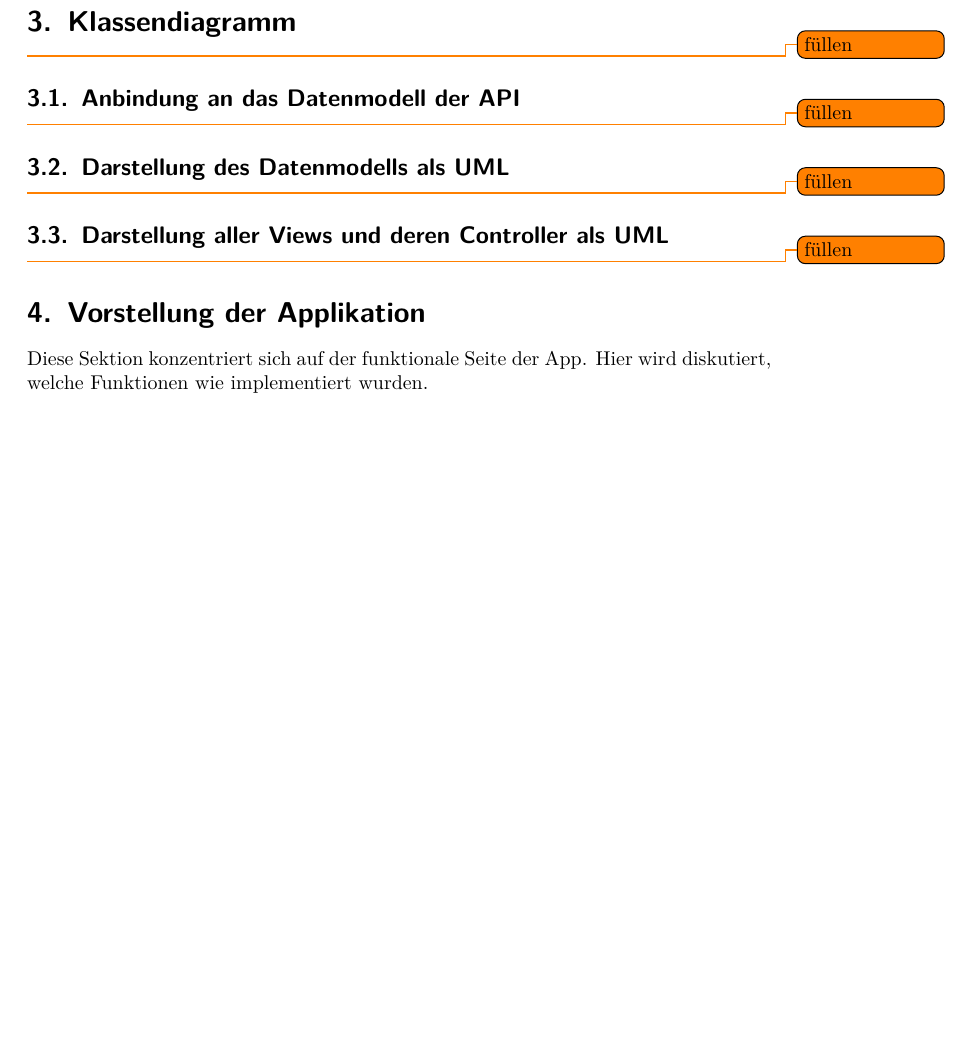
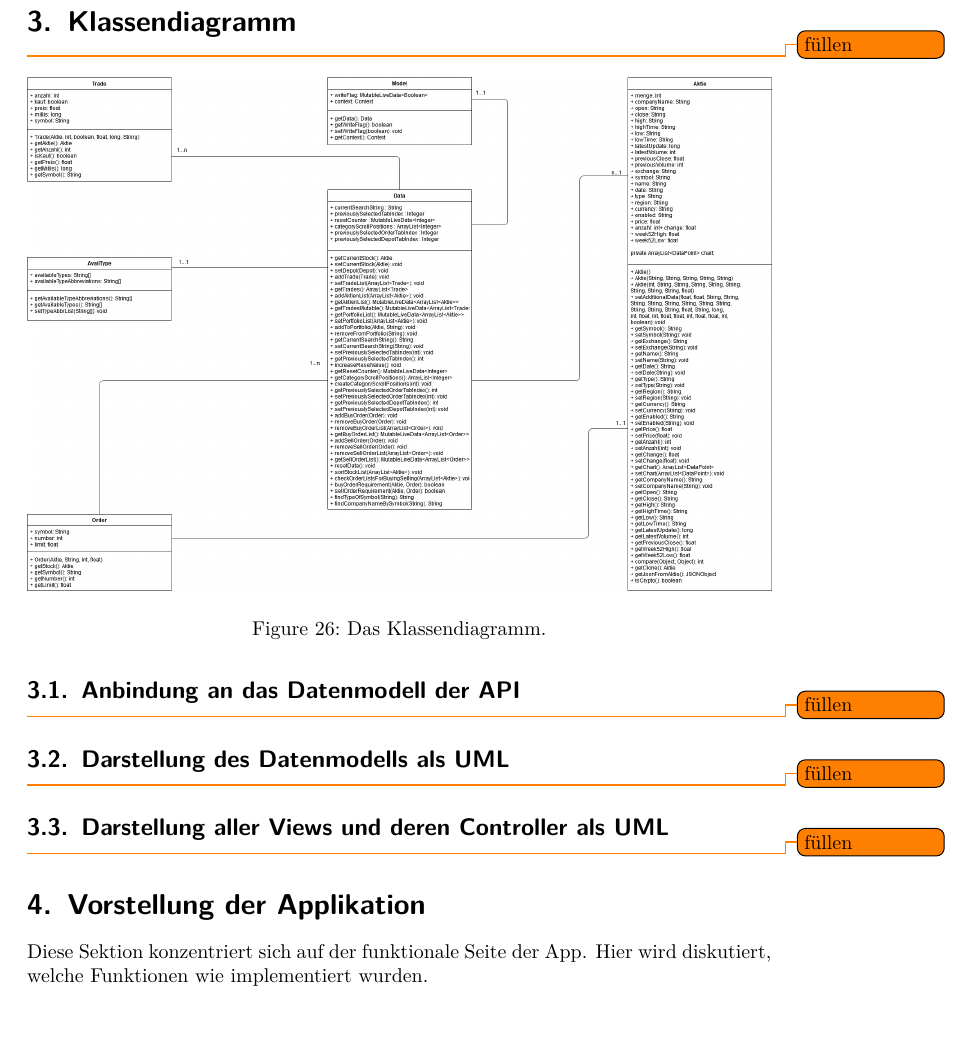
Before and after one commit to Eugen2586/SharesApp, a LaTeX document (Doku/Doku.tex): part of page 35 of 56, cut so that both start at the same text, the shorter picture padded with empty space. Compiled offline with pdfLaTeX.

Commit message:
Klassendiagramm

```diff
--- a/Doku/Doku.tex
+++ b/Doku/Doku.tex
@@ -376,6 +376,12 @@ Nach dem man sich endgültig entschieden hat, ein neues Spiel zu starten, öffne
 \section{Klassendiagramm}
 \todo{füllen}
 
+\begin{figure}[H]
+	\centering
+	\includegraphics[width=1\textwidth]{Bilder/Diagramme/Klassendiagramm.jpg}
+	\caption{Das Klassendiagramm.}
+\end{figure}
+
 \subsection{Anbindung an das Datenmodell der API}
 \todo{füllen}
 
```
Also changed, not shown: Doku/Bilder/Diagramme/Klassendiagramm.jpg (added), 3 other files.
